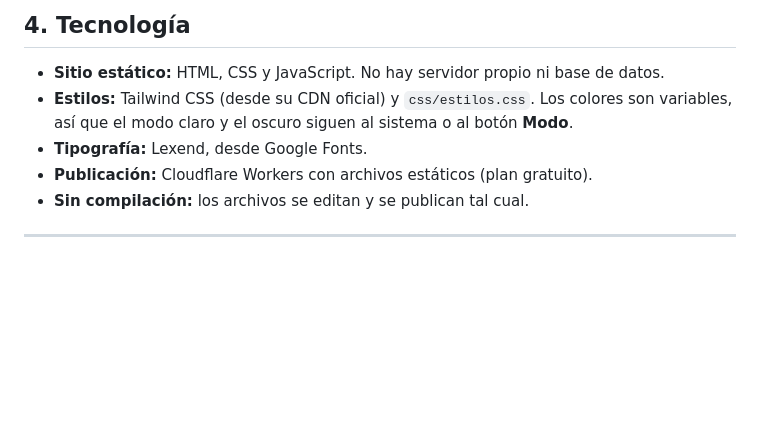
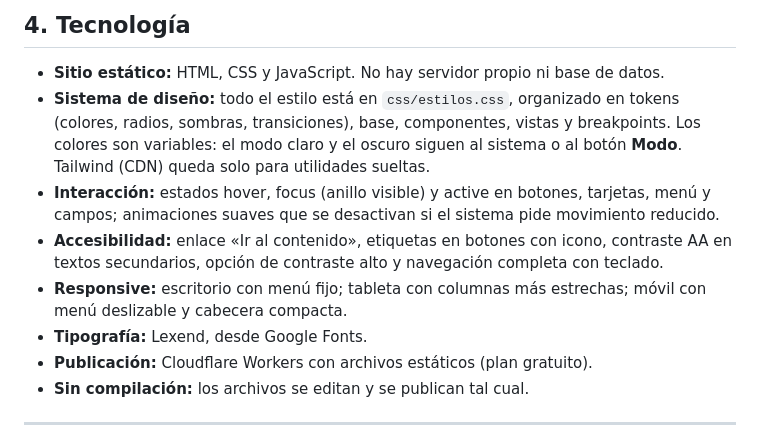
Before and after one commit to servisolucionesaragon/IoT_para_principiantes, a Markdown page: README.md, the part around the change. GitHub-like rendering; blank space fills up the shorter version.

Commit message:
Documentación del rediseño de interfaz
Co-Authored-By: Claude Haiku 5.5 <noreply@anthropic.com>

```diff
--- a/README.md
+++ b/README.md
@@ -70,7 +70,10 @@ Al hacer clic en una imagen se abre a pantalla completa. Se cierra con un clic o
 ## 4. Tecnología
 
 - **Sitio estático:** HTML, CSS y JavaScript. No hay servidor propio ni base de datos.
-- **Estilos:** Tailwind CSS (desde su CDN oficial) y `css/estilos.css`. Los colores son variables, así que el modo claro y el oscuro siguen al sistema o al botón **Modo**.
+- **Sistema de diseño:** todo el estilo está en `css/estilos.css`, organizado en tokens (colores, radios, sombras, transiciones), base, componentes, vistas y breakpoints. Los colores son variables: el modo claro y el oscuro siguen al sistema o al botón **Modo**. Tailwind (CDN) queda solo para utilidades sueltas.
+- **Interacción:** estados hover, focus (anillo visible) y active en botones, tarjetas, menú y campos; animaciones suaves que se desactivan si el sistema pide movimiento reducido.
+- **Accesibilidad:** enlace «Ir al contenido», etiquetas en botones con icono, contraste AA en textos secundarios, opción de contraste alto y navegación completa con teclado.
+- **Responsive:** escritorio con menú fijo; tableta con columnas más estrechas; móvil con menú deslizable y cabecera compacta.
 - **Tipografía:** Lexend, desde Google Fonts.
 - **Publicación:** Cloudflare Workers con archivos estáticos (plan gratuito).
 - **Sin compilación:** los archivos se editan y se publican tal cual.
```
